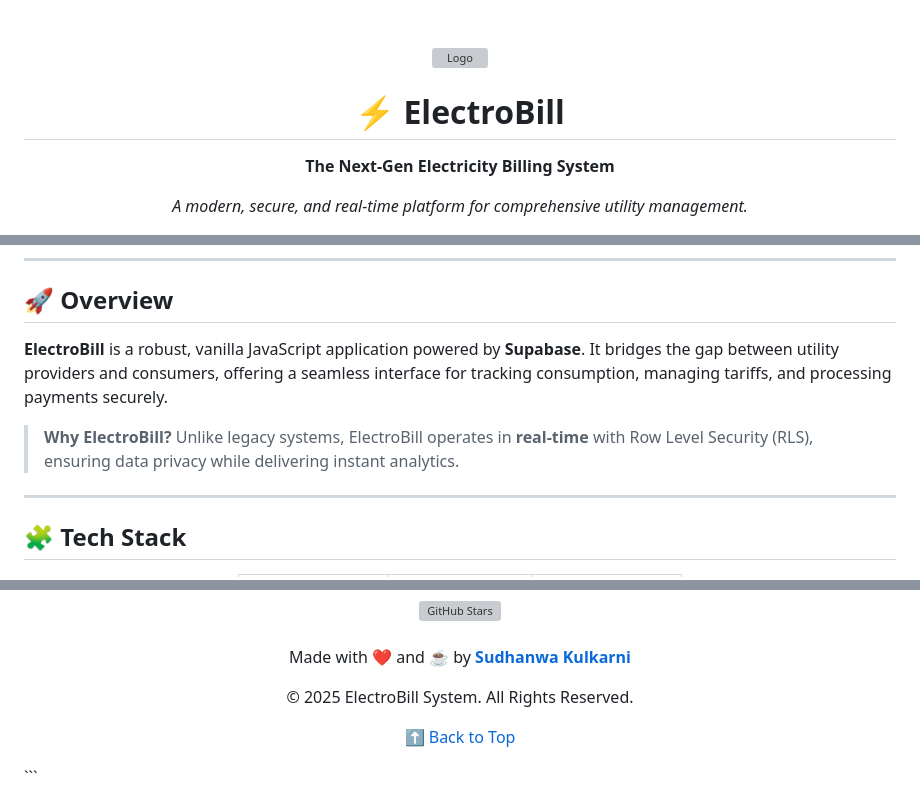
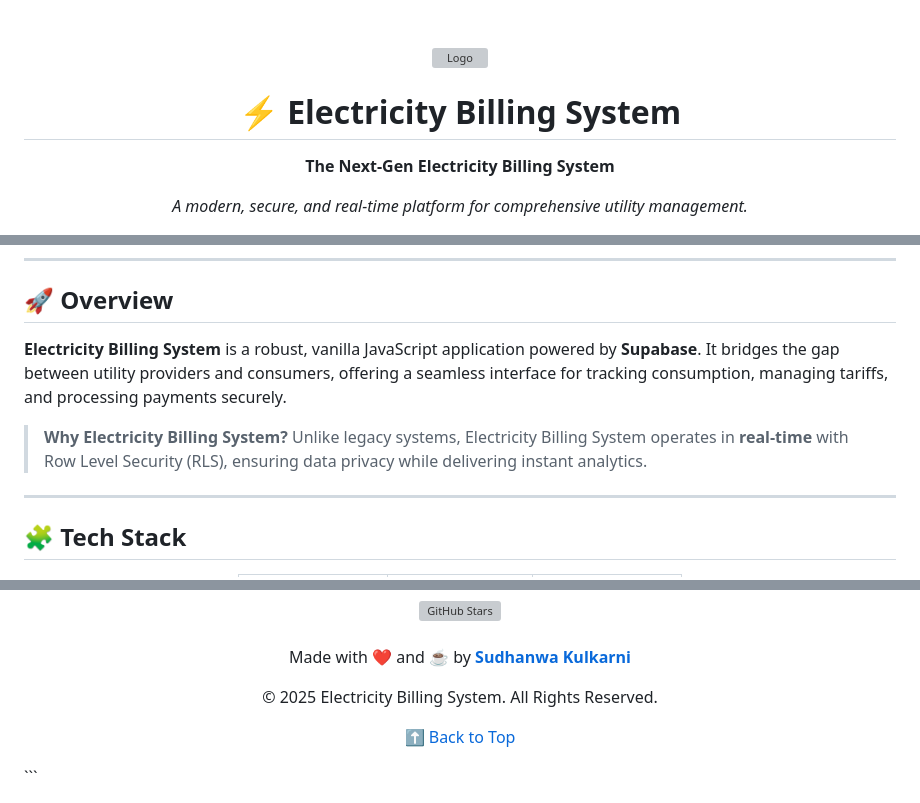
Before and after one commit to sudhanwa755/EBS, a Markdown page: README.md, 3 parts joined by grey strips. Drawn GitHub-style; grey boxes are pictures that could not be loaded.

```diff
--- a/README.md
+++ b/README.md
@@ -5,7 +5,7 @@
   <br />
   <img src="https://cdn-icons-png.flaticon.com/512/2933/2933116.png" alt="Logo" width="80" height="80">
 
-  <h1 style="font-size: 3rem; font-weight: bold; margin-top: 0;">⚡ ElectroBill</h1>
+  <h1 style="font-size: 3rem; font-weight: bold; margin-top: 0;">⚡ Electricity Billing System</h1>
 
   <p style="font-size: 1.2rem; color: #555;">
     <b>The Next-Gen Electricity Billing System</b>
@@ -48,10 +48,10 @@
 
 ## 🚀 Overview
 
-**ElectroBill** is a robust, vanilla JavaScript application powered by **Supabase**. It bridges the gap between utility providers and consumers, offering a seamless interface for tracking consumption, managing tariffs, and processing payments securely.
+**Electricity Billing System** is a robust, vanilla JavaScript application powered by **Supabase**. It bridges the gap between utility providers and consumers, offering a seamless interface for tracking consumption, managing tariffs, and processing payments securely.
 
-> **Why ElectroBill?**
-> Unlike legacy systems, ElectroBill operates in **real-time** with Row Level Security (RLS), ensuring data privacy while delivering instant analytics.
+> **Why Electricity Billing System?**
+> Unlike legacy systems, Electricity Billing System operates in **real-time** with Row Level Security (RLS), ensuring data privacy while delivering instant analytics.
 
 ---
 
@@ -278,7 +278,7 @@ Distributed under the **MIT License**. See `LICENSE` for more information.
 </p>
 
 <p style="font-size: 0.8rem; color: #888;">
-  © 2025 ElectroBill System. All Rights Reserved.
+  © 2025 Electricity Billing System. All Rights Reserved.
 </p>
 
 </div>
```
